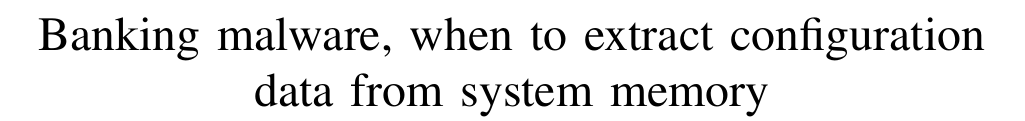
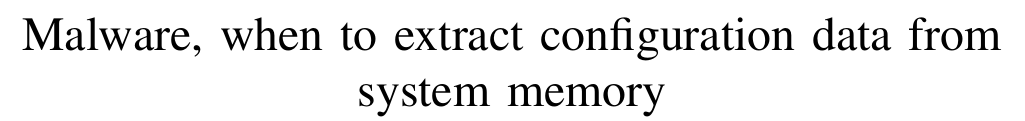
Before and after one commit to RicoVZ/research-blok2, a LaTeX paper (onderzoek.tex): part of page 1 of 7, cut so that both start at the same text. Compiled offline with pdfLaTeX; a missing font is replaced by an installed copy or a similar font; a LaTeX package or settings file that is missing is left out.

Commit message:
Update to latest version

```diff
--- a/onderzoek.tex
+++ b/onderzoek.tex
@@ -29,7 +29,7 @@
 
 \begin{document}
 
-\title{Banking malware, when to extract configuration data from system memory}
+\title{Malware, when to extract configuration data from system memory}
 
 
 % author names and affiliations
```
Also changed, not shown: onderzoek-proposal-highlighted.pdf (added), onderzoek.pdf, 2 other files.
